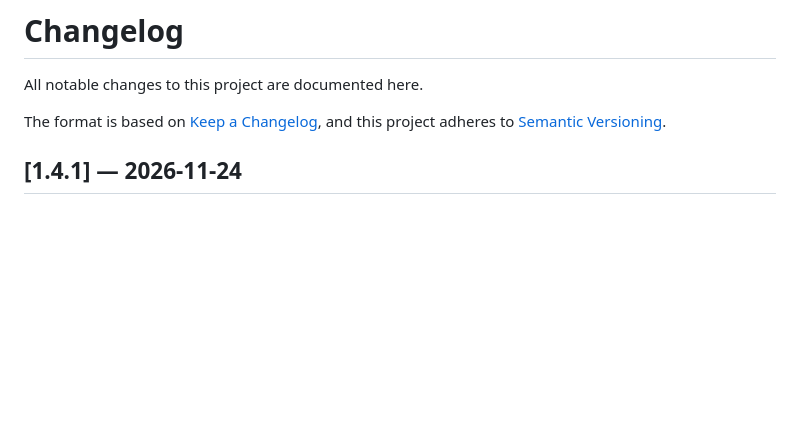
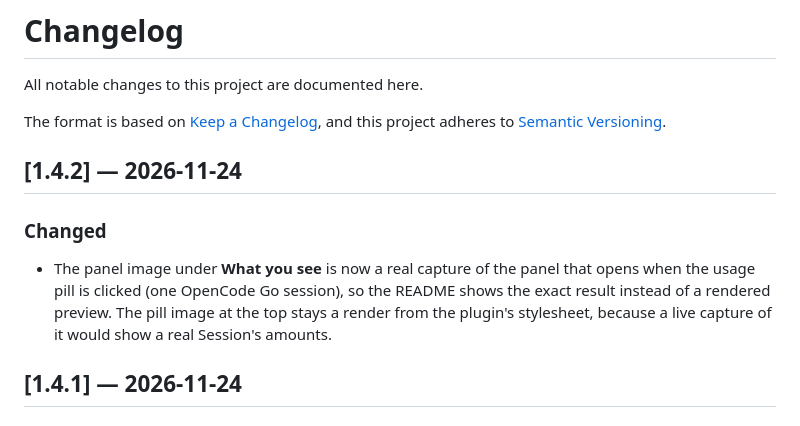
Before and after one commit to JooyanDevs/deepseek-harness-cost, a Markdown page: CHANGELOG.md, the part around the change. Drawn GitHub-style; blank space fills up the shorter version.

```diff
--- a/CHANGELOG.md
+++ b/CHANGELOG.md
@@ -4,6 +4,16 @@ All notable changes to this project are documented here.
 
 The format is based on [Keep a Changelog](https://keepachangelog.com/en/1.1.0/),
 and this project adheres to [Semantic Versioning](https://semver.org/spec/v2.0.0.html).
+
+## [1.4.2] — 2026-11-24
+
+### Changed
+
+- The panel image under **What you see** is now a real capture of the panel that
+  opens when the usage pill is clicked (one OpenCode Go session), so the README
+  shows the exact result instead of a rendered preview. The pill image at the top
+  stays a render from the plugin's stylesheet, because a live capture of it would
+  show a real Session's amounts.
 
 ## [1.4.1] — 2026-11-24
 
```
Also changed, not shown: README.md (+9 -6 lines), docs/preview-panel.png, 1 other file.
